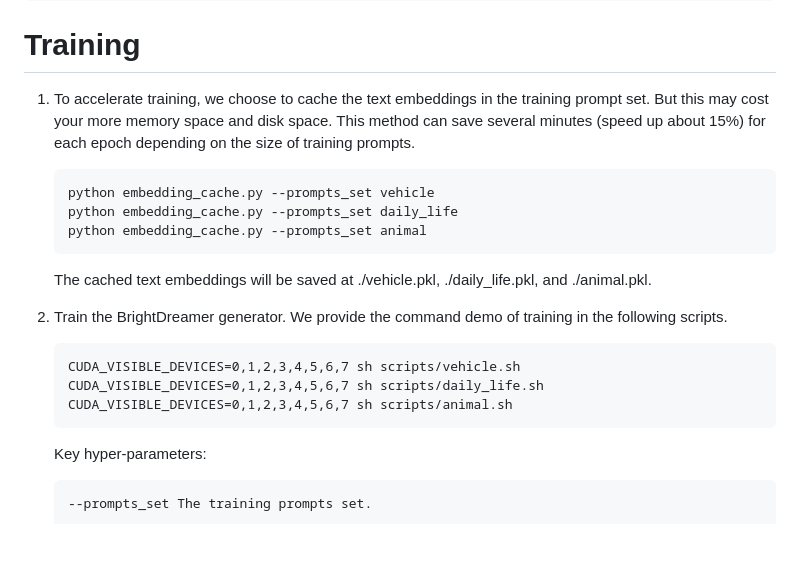
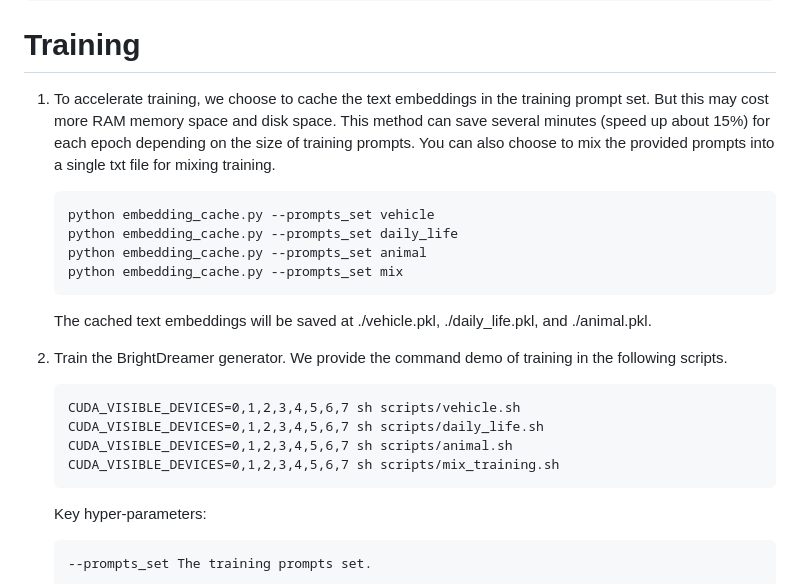
Before and after one commit to lutao2021/BrightDreamer, a Markdown page: README.md, the part around the change. Rendered like a GitHub page; blank space fills up the shorter version.

````diff
--- a/README.md
+++ b/README.md
@@ -101,12 +101,13 @@ Then you can open the page in your local browser.
 
 # Training
 
-1) To accelerate training, we choose to cache the text embeddings in the training prompt set. But this may cost your more memory space and disk space. This method can save several minutes (speed up about 15%) for each epoch depending on the size of training prompts.
+1) To accelerate training, we choose to cache the text embeddings in the training prompt set. But this may cost more RAM memory space and disk space. This method can save several minutes (speed up about 15%) for each epoch depending on the size of training prompts. You can also choose to mix the provided prompts into a single txt file for mixing training.
 
     ```
     python embedding_cache.py --prompts_set vehicle
     python embedding_cache.py --prompts_set daily_life
     python embedding_cache.py --prompts_set animal
+    python embedding_cache.py --prompts_set mix
     ```
 
     The cached text embeddings will be saved at ./vehicle.pkl, ./daily_life.pkl, and ./animal.pkl.
@@ -117,6 +118,7 @@ Then you can open the page in your local browser.
     CUDA_VISIBLE_DEVICES=0,1,2,3,4,5,6,7 sh scripts/vehicle.sh
     CUDA_VISIBLE_DEVICES=0,1,2,3,4,5,6,7 sh scripts/daily_life.sh
     CUDA_VISIBLE_DEVICES=0,1,2,3,4,5,6,7 sh scripts/animal.sh
+    CUDA_VISIBLE_DEVICES=0,1,2,3,4,5,6,7 sh scripts/mix_training.sh
     ```
 
     Key hyper-parameters:
````
